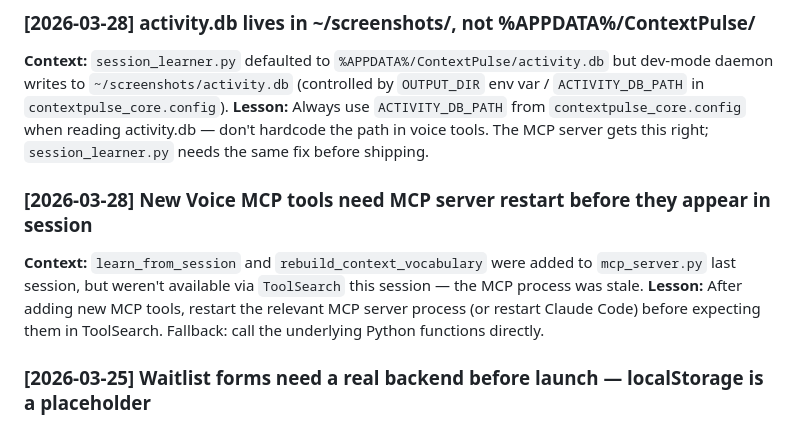
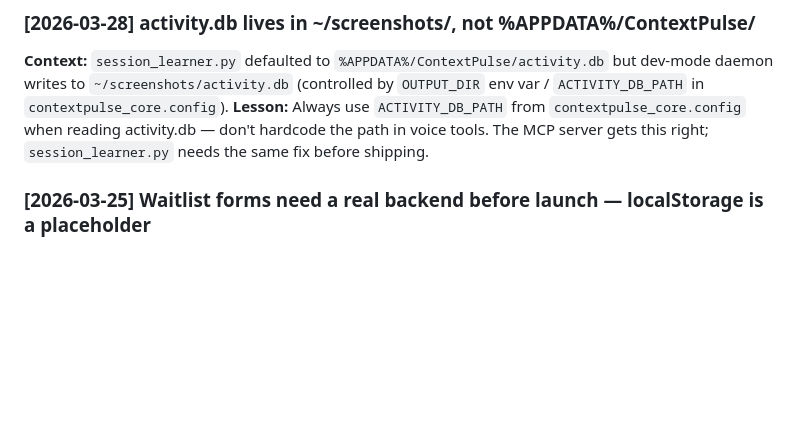
Before and after one commit to ContextPulse/contextpulse, a Markdown page: LESSONS_LEARNED.md, the part around the change. Rendered like a GitHub page; blank space fills up the shorter version.

Commit message:
docs: archive MCP restart lesson + add testing playbook (caught by autonomous review)
Co-Authored-By: Claude Sonnet 4.6 <noreply@anthropic.com>

```diff
--- a/LESSONS_LEARNED.md
+++ b/LESSONS_LEARNED.md
@@ -21,9 +21,7 @@
 **Context:** `session_learner.py` defaulted to `%APPDATA%/ContextPulse/activity.db` but dev-mode daemon writes to `~/screenshots/activity.db` (controlled by `OUTPUT_DIR` env var / `ACTIVITY_DB_PATH` in `contextpulse_core.config`).
 **Lesson:** Always use `ACTIVITY_DB_PATH` from `contextpulse_core.config` when reading activity.db — don't hardcode the path in voice tools. The MCP server gets this right; `session_learner.py` needs the same fix before shipping.
 
-### [2026-03-28] New Voice MCP tools need MCP server restart before they appear in session
-**Context:** `learn_from_session` and `rebuild_context_vocabulary` were added to `mcp_server.py` last session, but weren't available via `ToolSearch` this session — the MCP process was stale.
-**Lesson:** After adding new MCP tools, restart the relevant MCP server process (or restart Claude Code) before expecting them in ToolSearch. Fallback: call the underlying Python functions directly.
+<!-- Archived 2026-04-03: New MCP tools need server restart → incorporated into managing-mcp-servers skill ("New tools not appearing after adding to an MCP server" troubleshooting section). -->
 
 ### [2026-03-25] Waitlist forms need a real backend before launch — localStorage is a placeholder
 **Context:** Added a waitlist email form to the Pro pricing card but it only saves to localStorage. This captures zero leads if the user clears their browser.
```
Also changed, not shown: TESTING_PLAYBOOK.md (added, +216 -0 lines).
